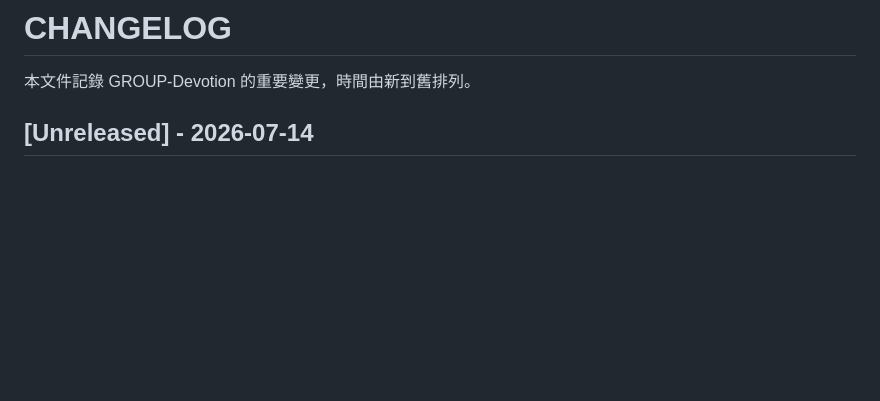
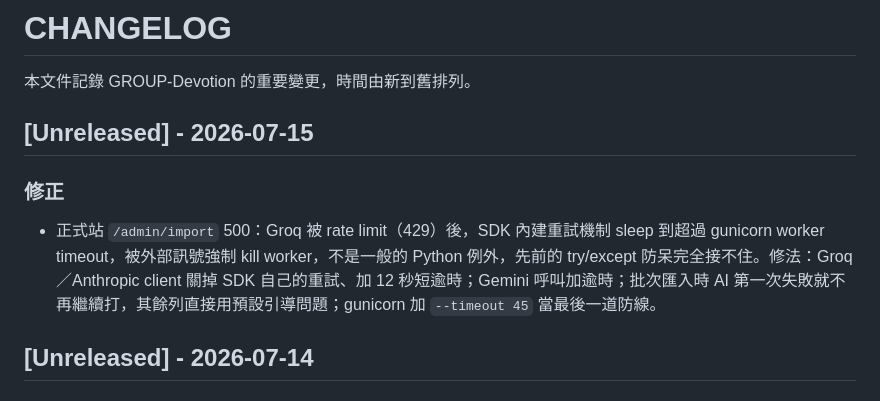
Before and after one commit to windsjp00171-star/GROUP-Devotion, a Markdown page: CHANGELOG.md, the part around the change. Rendered like a GitHub page; blank space fills up the shorter version.

Commit message:
CHANGELOG：記錄 Groq 429 導致 worker timeout 的修正
Co-Authored-By: Claude Sonnet 5 <noreply@anthropic.com>
Claude-Session: https://claude.ai/code/session_01XwvFgdJjHAodgiyCRY3Vb1

```diff
--- a/CHANGELOG.md
+++ b/CHANGELOG.md
@@ -1,6 +1,11 @@
 # CHANGELOG
 
 本文件記錄 GROUP-Devotion 的重要變更，時間由新到舊排列。
+
+## [Unreleased] - 2026-07-15
+
+### 修正
+- 正式站 `/admin/import` 500：Groq 被 rate limit（429）後，SDK 內建重試機制 sleep 到超過 gunicorn worker timeout，被外部訊號強制 kill worker，不是一般的 Python 例外，先前的 try/except 防呆完全接不住。修法：Groq／Anthropic client 關掉 SDK 自己的重試、加 12 秒短逾時；Gemini 呼叫加逾時；批次匯入時 AI 第一次失敗就不再繼續打，其餘列直接用預設引導問題；gunicorn 加 `--timeout 45` 當最後一道防線。
 
 ## [Unreleased] - 2026-07-14
 
```
